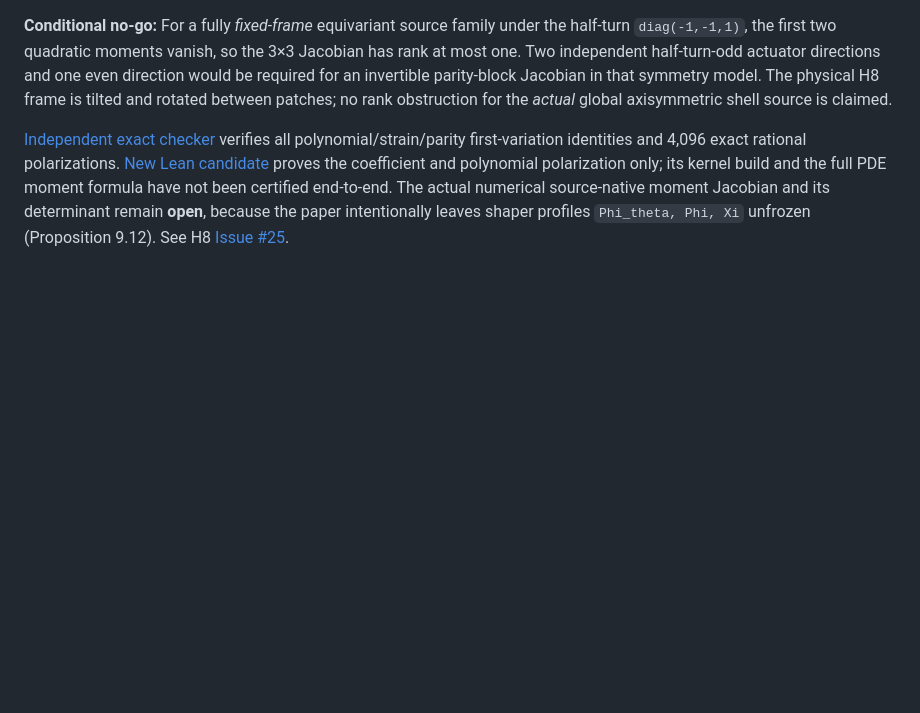
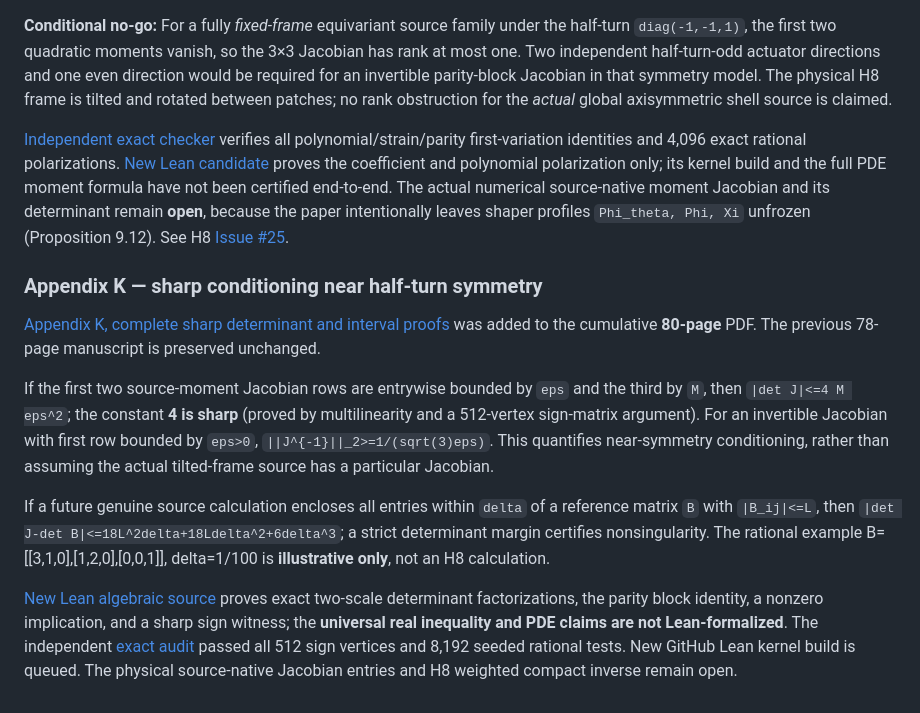
Before and after one commit to tonynewton79-web/newton-400-conjectures, a Markdown page: cases/006/README.md, the part around the change. GitHub-like rendering; blank space fills up the shorter version.

Commit message:
Cumulative Case006 80-page Appendix K conditioning index and exact research registry

```diff
--- a/cases/006/README.md
+++ b/cases/006/README.md
@@ -75,3 +75,14 @@ The viscosity term cancels by compact solenoidal zero mean and constant Laplacia
 **Conditional no-go:** For a fully *fixed-frame* equivariant source family under the half-turn `diag(-1,-1,1)`, the first two quadratic moments vanish, so the 3×3 Jacobian has rank at most one. Two independent half-turn-odd actuator directions and one even direction would be required for an invertible parity-block Jacobian in that symmetry model. The physical H8 frame is tilted and rotated between patches; no rank obstruction for the *actual* global axisymmetric shell source is claimed.
 
 [Independent exact checker](attack007/verify_source_jacobian.py) verifies all polynomial/strain/parity first-variation identities and 4,096 exact rational polarizations. [New Lean candidate](../../NewtonConjectures/Case006SourceJacobian.lean) proves the coefficient and polynomial polarization only; its kernel build and the full PDE moment formula have not been certified end-to-end. The actual numerical source-native moment Jacobian and its determinant remain **open**, because the paper intentionally leaves shaper profiles `Phi_theta, Phi, Xi` unfrozen (Proposition 9.12). See H8 [Issue #25](https://github.com/tonynewton79-web/newton-400-conjectures/issues/25).
+
+
+### Appendix K — sharp conditioning near half-turn symmetry
+
+[Appendix K, complete sharp determinant and interval proofs](paper/Appendix_K_Jacobian_Conditioning.md) was added to the cumulative **80-page** PDF. The previous 78-page manuscript is preserved unchanged.
+
+If the first two source-moment Jacobian rows are entrywise bounded by `eps` and the third by `M`, then `|det J|<=4 M eps^2`; the constant **4 is sharp** (proved by multilinearity and a 512-vertex sign-matrix argument). For an invertible Jacobian with first row bounded by `eps>0`, `||J^{-1}||_2>=1/(sqrt(3)eps)`. This quantifies near-symmetry conditioning, rather than assuming the actual tilted-frame source has a particular Jacobian.
+
+If a future genuine source calculation encloses all entries within `delta` of a reference matrix `B` with `|B_ij|<=L`, then `|det J-det B|<=18L^2delta+18Ldelta^2+6delta^3`; a strict determinant margin certifies nonsingularity. The rational example B=[[3,1,0],[1,2,0],[0,0,1]], delta=1/100 is **illustrative only**, not an H8 calculation.
+
+[New Lean algebraic source](../../NewtonConjectures/Case006JacobianConditioning.lean) proves exact two-scale determinant factorizations, the parity block identity, a nonzero implication, and a sharp sign witness; the **universal real inequality and PDE claims are not Lean-formalized**. The independent [exact audit](attack008/verify_conditioning.py) passed all 512 sign vertices and 8,192 seeded rational tests. New GitHub Lean kernel build is queued. The physical source-native Jacobian entries and H8 weighted compact inverse remain open.
```
